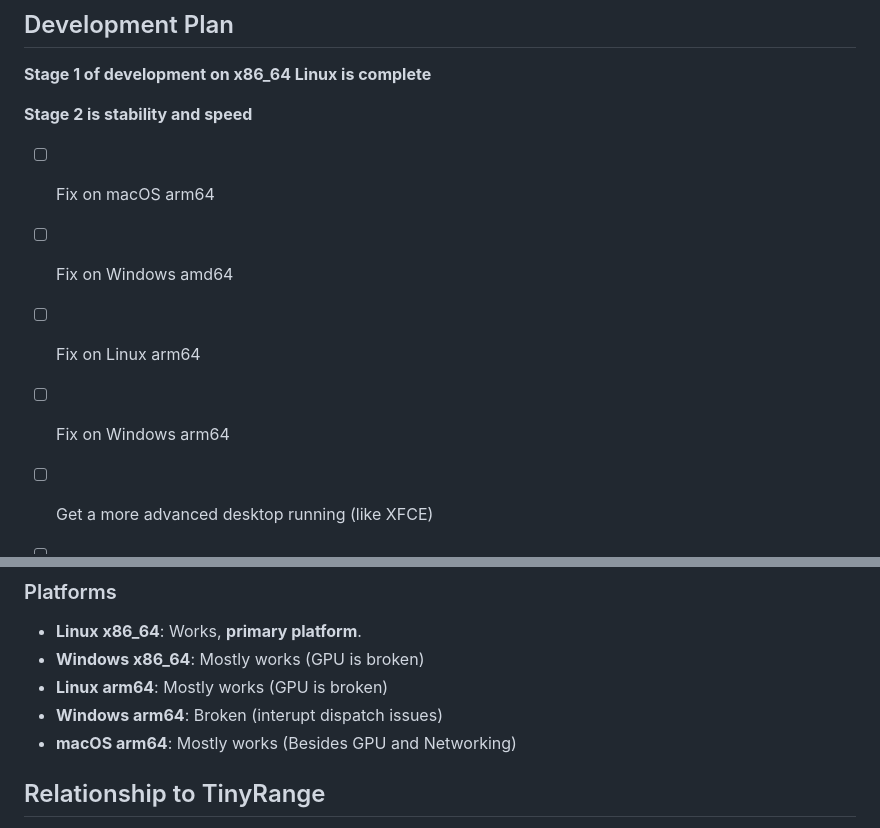
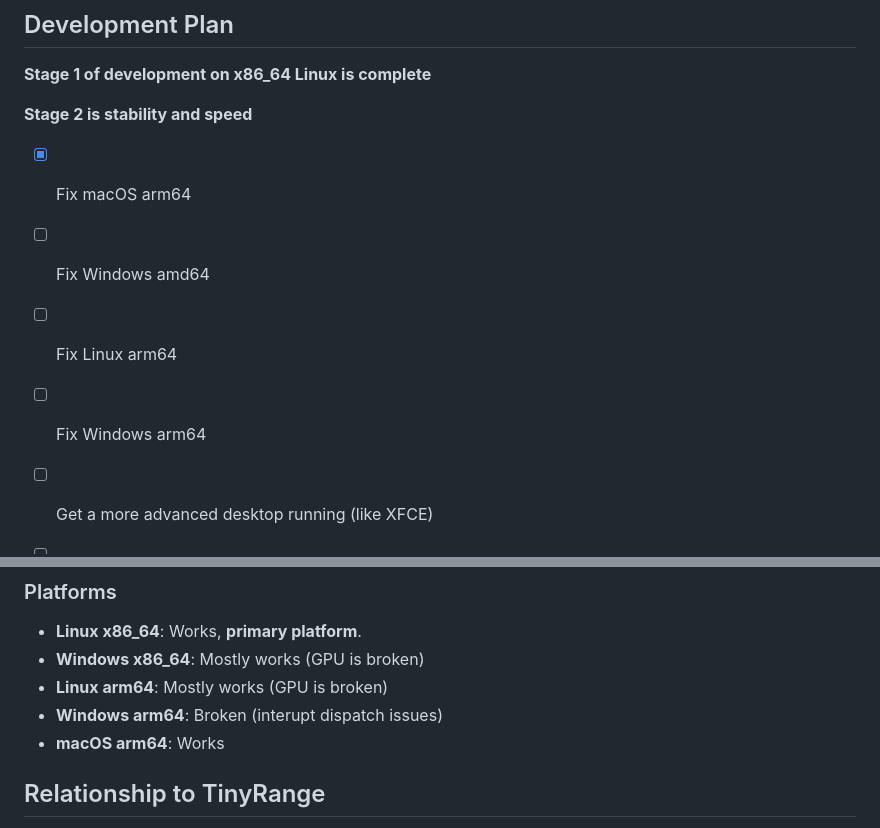
Before and after one commit to tinyrange/cc, a Markdown page: README.md, 2 parts joined by grey strips. GitHub-like rendering.

Commit message:
readme: update README state

```diff
--- a/README.md
+++ b/README.md
@@ -16,10 +16,10 @@ CrumbleCracker is a high performance embeddable virtualization platform designed
 
 **Stage 2 is stability and speed**
 
-- [ ] Fix on macOS arm64
-- [ ] Fix on Windows amd64
-- [ ] Fix on Linux arm64
-- [ ] Fix on Windows arm64
+- [x] Fix macOS arm64
+- [ ] Fix Windows amd64
+- [ ] Fix Linux arm64
+- [ ] Fix Windows arm64
 - [ ] Get a more advanced desktop running (like XFCE)
 - [ ] Fix Linux Compile Errors (issues with Virtio-fs)
 - [ ] Fix Ubuntu boot (issues with `/etc/resolv.conf`)
@@ -46,7 +46,7 @@ Only Linux Guests and bare-metal code are currently supported.
 - **Windows x86_64**: Mostly works (GPU is broken)
 - **Linux arm64**: Mostly works (GPU is broken)
 - **Windows arm64**: Broken (interupt dispatch issues)
-- **macOS arm64**: Mostly works (Besides GPU and Networking)
+- **macOS arm64**: Works
 
 ## Relationship to TinyRange
 
```
